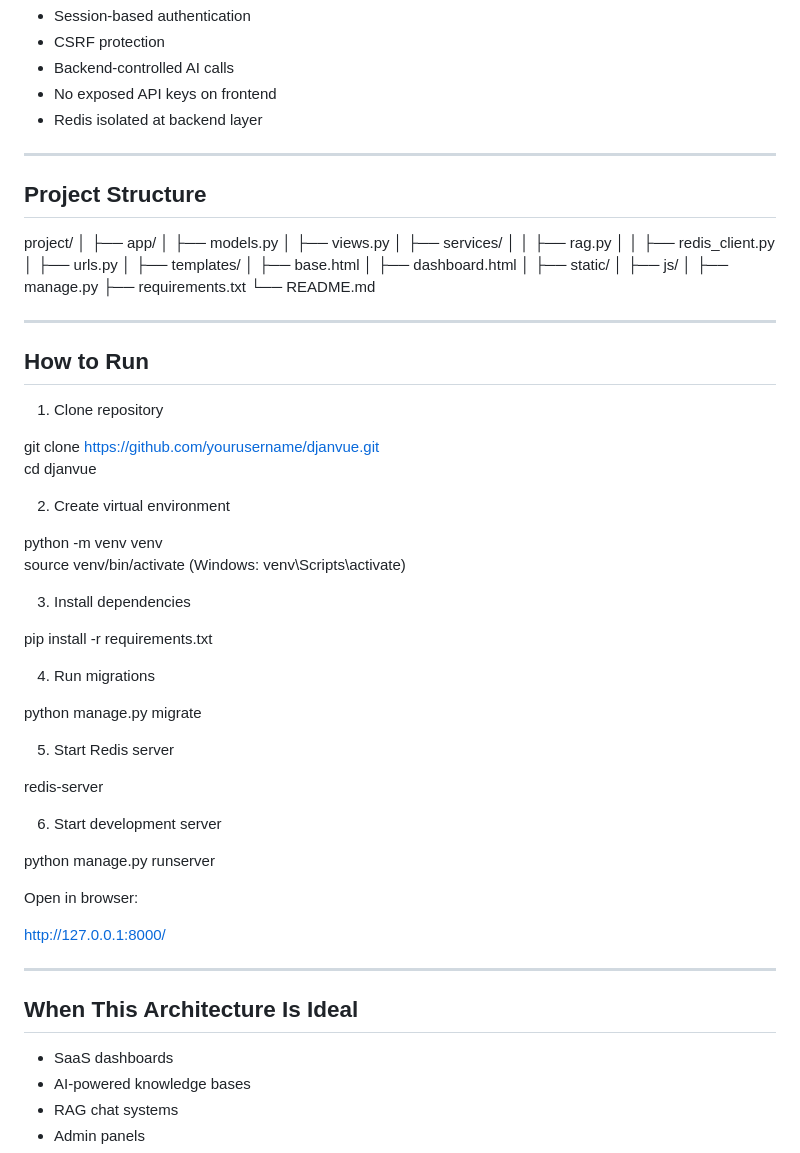
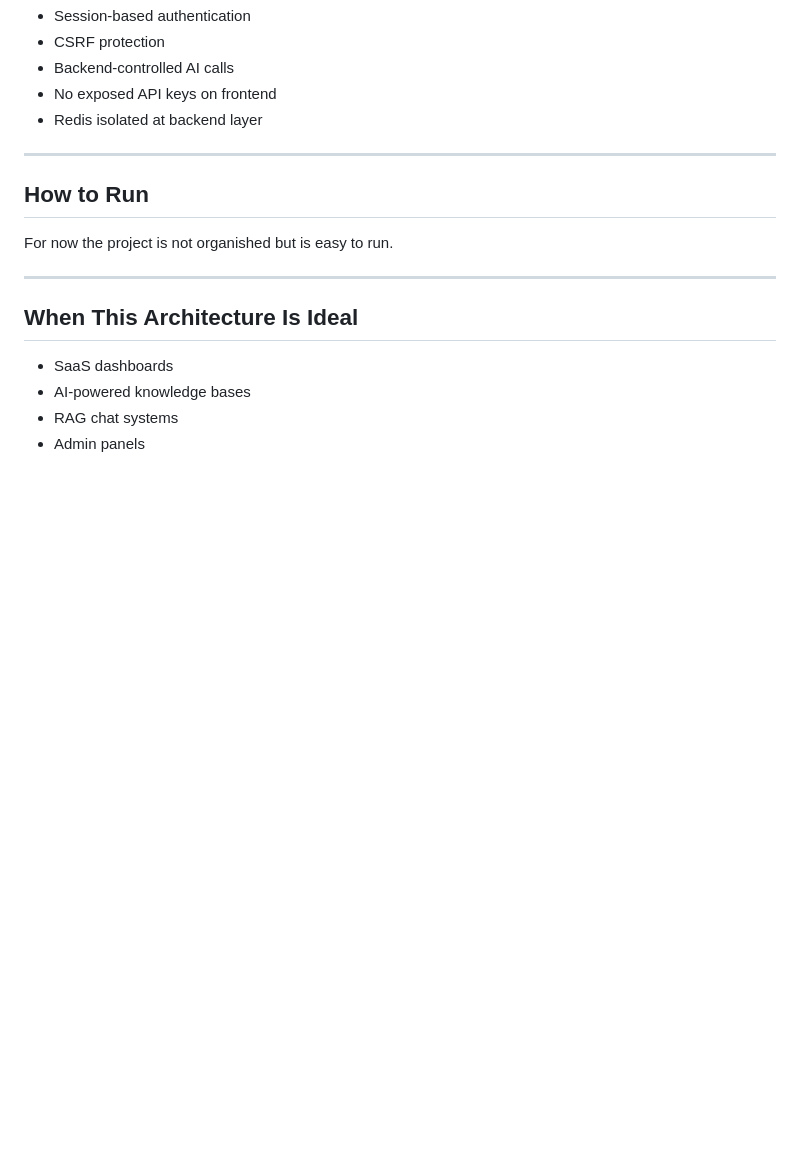
Before and after one commit to mrigangha/SmartNotes, a Markdown page: Readme.md, the part around the change. Drawn GitHub-style; blank space fills up the shorter version.

Commit message:
Readme.md imporved

```diff
--- a/Readme.md
+++ b/Readme.md
@@ -195,62 +195,9 @@ Client Request
 
 ---
 
-## Project Structure
-
-project/
-│
-├── app/
-│   ├── models.py
-│   ├── views.py
-│   ├── services/
-│   │   ├── rag.py
-│   │   ├── redis_client.py
-│   ├── urls.py
-│
-├── templates/
-│   ├── base.html
-│   ├── dashboard.html
-│
-├── static/
-│   ├── js/
-│
-├── manage.py
-├── requirements.txt
-└── README.md
-
----
-
 ## How to Run
 
-1. Clone repository
-
-git clone https://github.com/yourusername/djanvue.git
-cd djanvue
-
-2. Create virtual environment
-
-python -m venv venv
-source venv/bin/activate   (Windows: venv\Scripts\activate)
-
-3. Install dependencies
-
-pip install -r requirements.txt
-
-4. Run migrations
-
-python manage.py migrate
-
-5. Start Redis server
-
-redis-server
-
-6. Start development server
-
-python manage.py runserver
-
-Open in browser:
-
-http://127.0.0.1:8000/
+For now the project is not organished but is easy to run.
 
 ---
 
```
